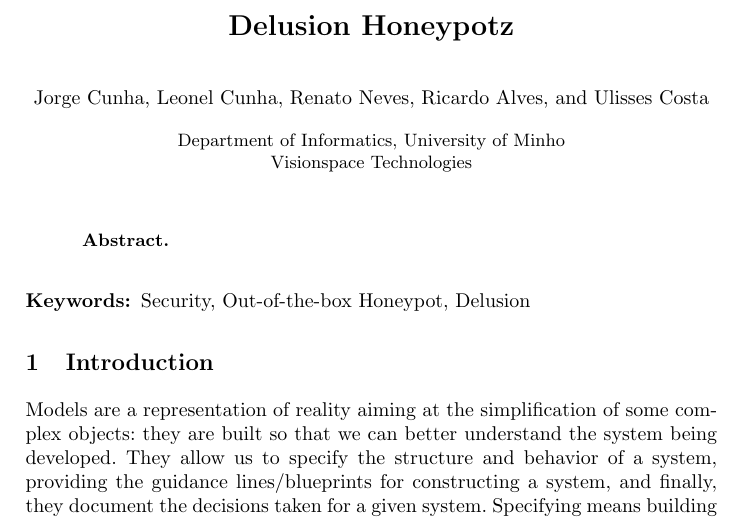
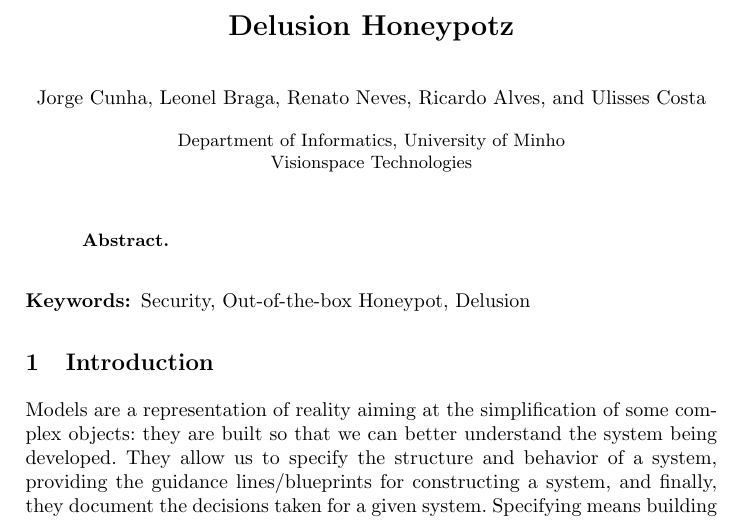
Before and after one commit to ulisses/delusion-honeypot-paper, a LaTeX thesis (honey.tex): part of page 1 of 13, cut so that both start at the same text. Compiled offline with pdfLaTeX.

Commit message:
nome do 15

```diff
--- a/honey.tex
+++ b/honey.tex
@@ -13,7 +13,7 @@
 \title{Delusion Honeypotz}
 
 %Exemplo para adição dos autores
-\author{Jorge Cunha \and Leonel Cunha \and Renato Neves \and Ricardo Alves \and Ulisses Costa}
+\author{Jorge Cunha \and Leonel Braga \and Renato Neves \and Ricardo Alves \and Ulisses Costa}
 
 \institute{Department of Informatics, University of Minho\\ Visionspace Technologies}
 
```
